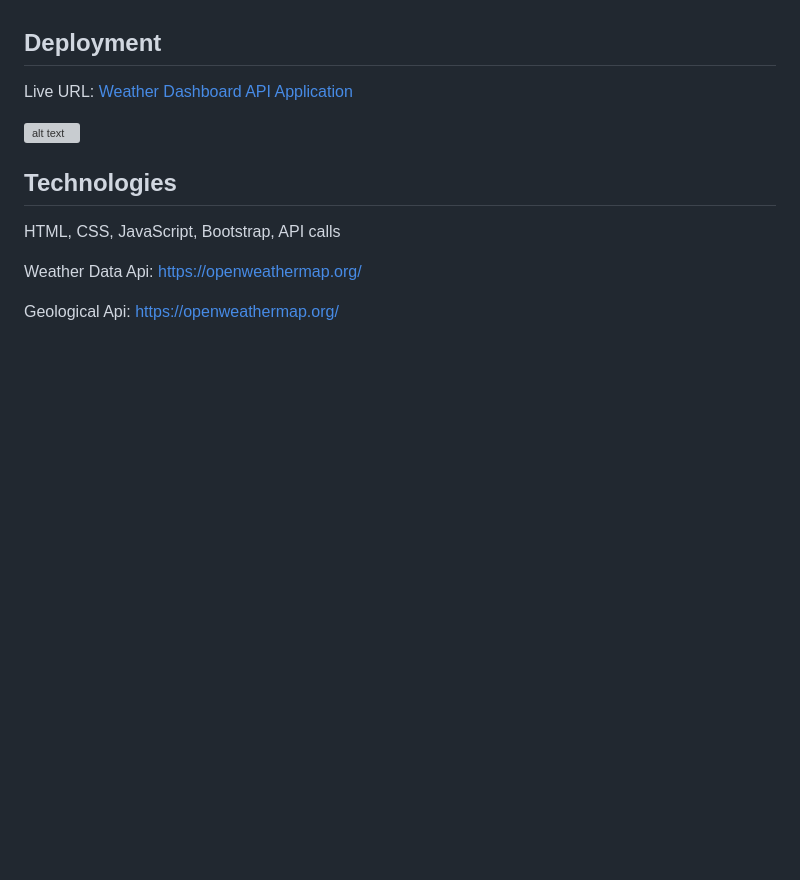
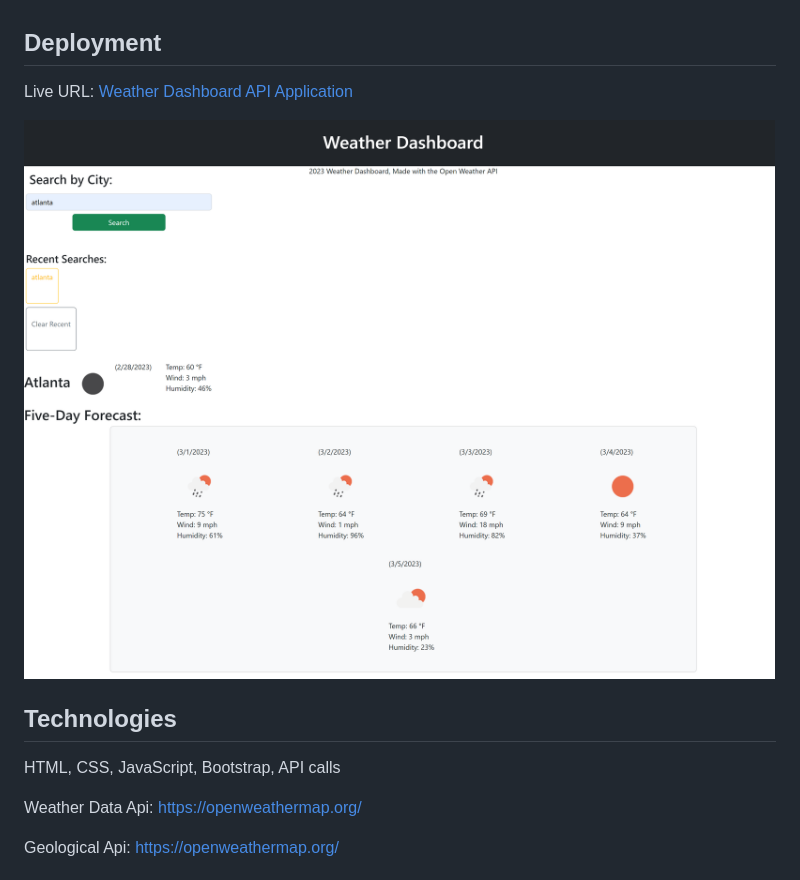
Before and after one commit to blairrrrwho/another-api-weather-dashboard, a Markdown page: README.md, the part around the change printed below. Rendered like a GitHub page; pictures changed too: assets/images/screenshotnotdone.png (added); blank space fills up the shorter version; grey boxes are pictures that could not be loaded.

Commit message:
added not done screenshot

```diff
--- a/README.md
+++ b/README.md
@@ -55,6 +55,6 @@ Live URL: <a href="https://blairrrrwho.github.io/weather-dashboard-api-app/">Wea
 
 <!-- in the parentheses is just the relative path to the screenshot-->
-![alt text](assets/images/screenshot.png)
+![alt text](./assets/images/screenshotnotdone.png)
 
 ## Technologies
 HTML, CSS, JavaScript, Bootstrap, API calls
```
Also changed, not shown: other parts of README.md (+1 -1 lines).
